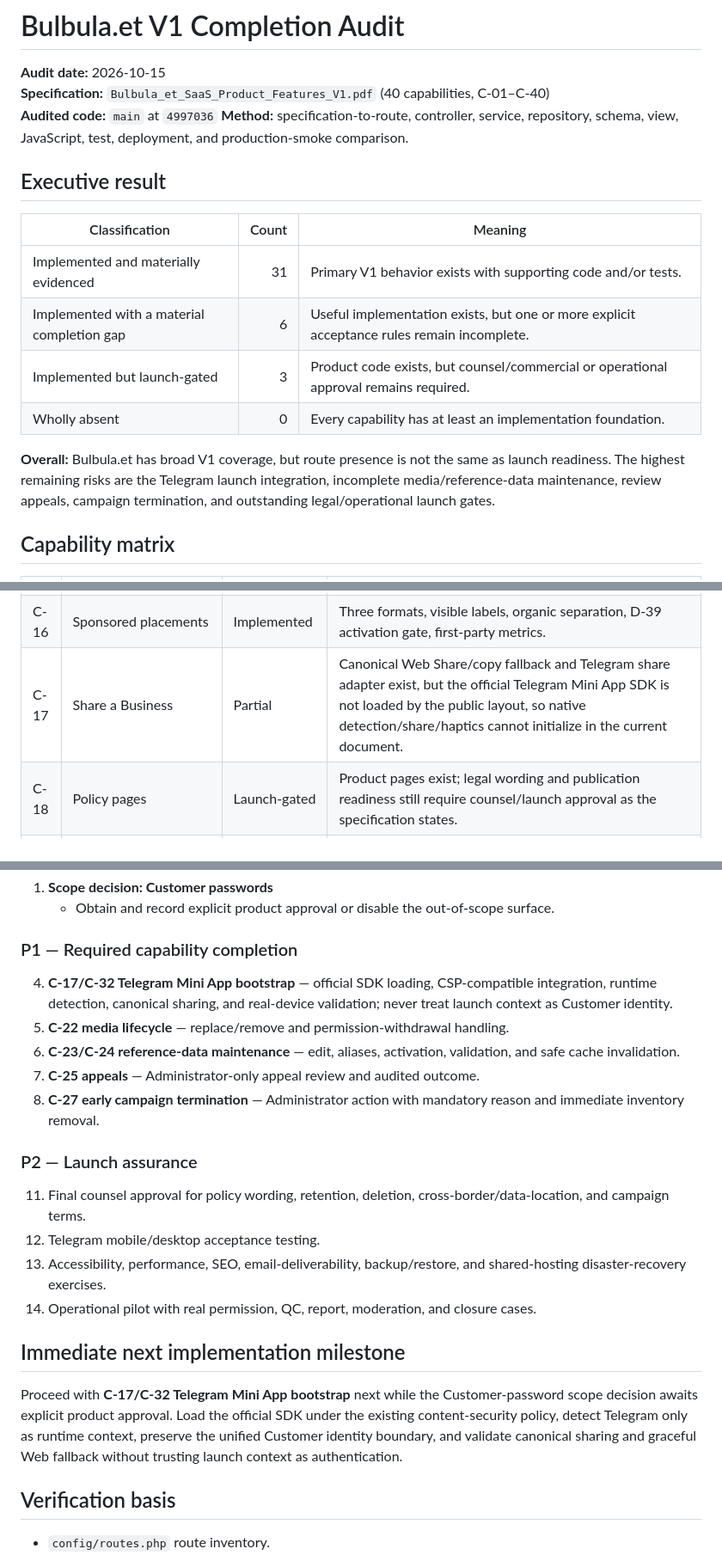
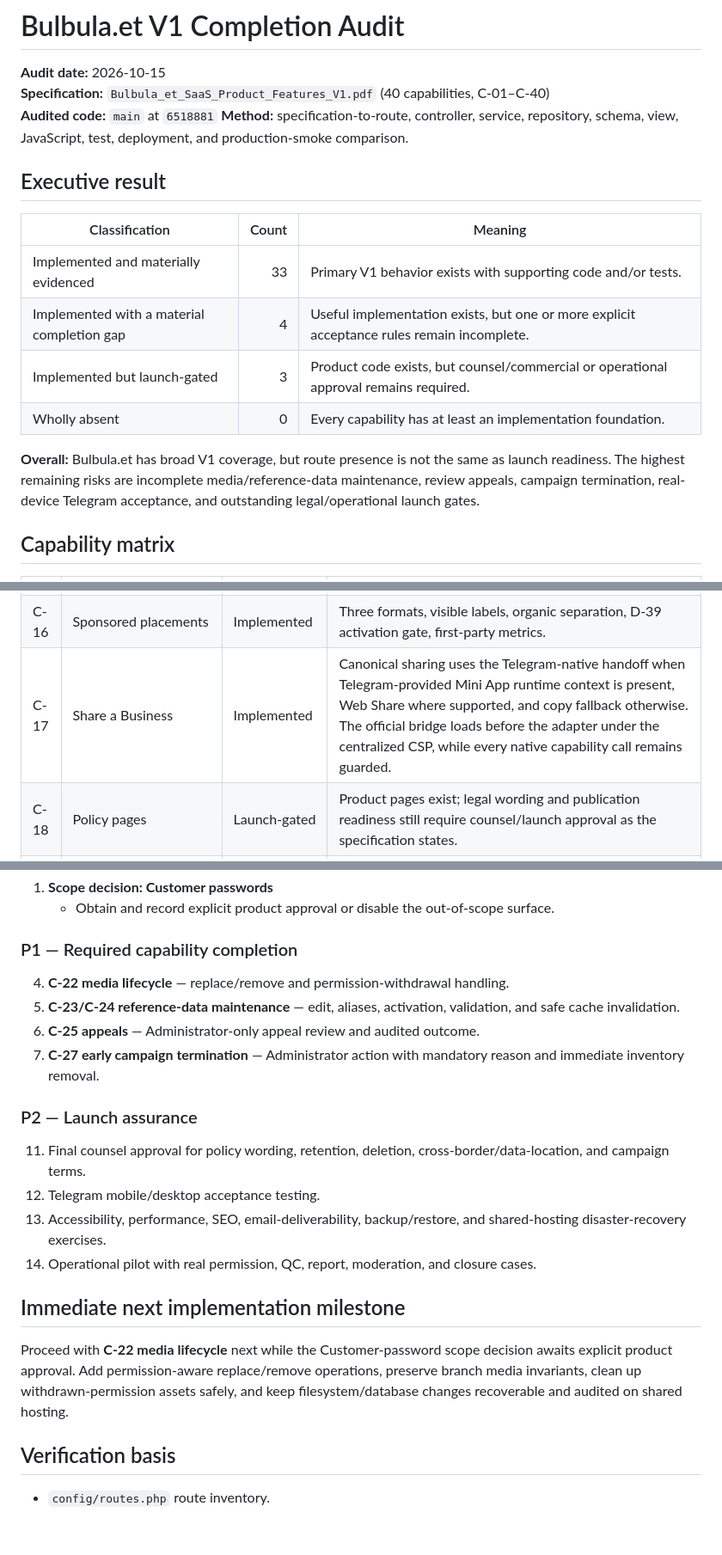
Before and after one commit to Bulbula-et/Bulbulaa, a Markdown page: docs/V1_COMPLETION_AUDIT_2026-10-15.md, 3 parts joined by grey strips. Shown at 86% size. Rendered like a GitHub page; blank space fills up the shorter version.

Commit message:
docs(audit): mark Telegram capabilities complete

```diff
--- a/docs/V1_COMPLETION_AUDIT_2026-10-15.md
+++ b/docs/V1_COMPLETION_AUDIT_2026-10-15.md
@@ -2,19 +2,19 @@
 
 **Audit date:** 2026-10-15
 **Specification:** `Bulbula_et_SaaS_Product_Features_V1.pdf` (40 capabilities, C-01–C-40)
-**Audited code:** `main` at `4997036`
+**Audited code:** `main` at `6518881`
 **Method:** specification-to-route, controller, service, repository, schema, view, JavaScript, test, deployment, and production-smoke comparison.
 
 ## Executive result
 
 | Classification | Count | Meaning |
 |---|---:|---|
-| Implemented and materially evidenced | 31 | Primary V1 behavior exists with supporting code and/or tests. |
-| Implemented with a material completion gap | 6 | Useful implementation exists, but one or more explicit acceptance rules remain incomplete. |
+| Implemented and materially evidenced | 33 | Primary V1 behavior exists with supporting code and/or tests. |
+| Implemented with a material completion gap | 4 | Useful implementation exists, but one or more explicit acceptance rules remain incomplete. |
 | Implemented but launch-gated | 3 | Product code exists, but counsel/commercial or operational approval remains required. |
 | Wholly absent | 0 | Every capability has at least an implementation foundation. |
 
-**Overall:** Bulbula.et has broad V1 coverage, but route presence is not the same as launch readiness. The highest remaining risks are the Telegram launch integration, incomplete media/reference-data maintenance, review appeals, campaign termination, and outstanding legal/operational launch gates.
+**Overall:** Bulbula.et has broad V1 coverage, but route presence is not the same as launch readiness. The highest remaining risks are incomplete media/reference-data maintenance, review appeals, campaign termination, real-device Telegram acceptance, and outstanding legal/operational launch gates.
 
 ## Capability matrix
 
@@ -36,7 +36,7 @@
 | C-14 | Save a Business | Implemented | Listing/detail save controls, guest sign-in handoff, Customer-bound saved state. |
 | C-15 | Reports/corrections | Implemented | Guest listing reports, authenticated review-report rule, rate limiting, and Staff queue. |
 | C-16 | Sponsored placements | Implemented | Three formats, visible labels, organic separation, D-39 activation gate, first-party metrics. |
-| C-17 | Share a Business | Partial | Canonical Web Share/copy fallback and Telegram share adapter exist, but the official Telegram Mini App SDK is not loaded by the public layout, so native detection/share/haptics cannot initialize in the current document. |
+| C-17 | Share a Business | Implemented | Canonical sharing uses the Telegram-native handoff when Telegram-provided Mini App runtime context is present, Web Share where supported, and copy fallback otherwise. The official bridge loads before the adapter under the centralized CSP, while every native capability call remains guarded. |
 | C-18 | Policy pages | Launch-gated | Product pages exist; legal wording and publication readiness still require counsel/launch approval as the specification states. |
 | C-19 | Listing creation | Implemented | Evidence-backed, transactional onboarding validates active reference data and representative details, rejects deterministic normalized duplicates under a concurrency lock, never fabricates missing contact values, and records a minimal audit event. |
 | C-20 | Listing maintenance | Implemented | Staff can correct Business-level identity/summary and Branch-level address/contact/hours through their proper records. Corrections to live data return affected listings to QC; temporary/permanent closure, unpublish, and reopen transitions are reasoned, transactional, audited, and cannot bypass reverification. |
@@ -80,11 +80,10 @@ Do not remove it silently. Record one of these decisions before launch:
 
 ### P1 — Required capability completion
 
-4. **C-17/C-32 Telegram Mini App bootstrap** — official SDK loading, CSP-compatible integration, runtime detection, canonical sharing, and real-device validation; never treat launch context as Customer identity.
-5. **C-22 media lifecycle** — replace/remove and permission-withdrawal handling.
-6. **C-23/C-24 reference-data maintenance** — edit, aliases, activation, validation, and safe cache invalidation.
-7. **C-25 appeals** — Administrator-only appeal review and audited outcome.
-8. **C-27 early campaign termination** — Administrator action with mandatory reason and immediate inventory removal.
+4. **C-22 media lifecycle** — replace/remove and permission-withdrawal handling.
+5. **C-23/C-24 reference-data maintenance** — edit, aliases, activation, validation, and safe cache invalidation.
+6. **C-25 appeals** — Administrator-only appeal review and audited outcome.
+7. **C-27 early campaign termination** — Administrator action with mandatory reason and immediate inventory removal.
 
 ### P2 — Launch assurance
 
@@ -95,7 +94,7 @@ Do not remove it silently. Record one of these decisions before launch:
 
 ## Immediate next implementation milestone
 
-Proceed with **C-17/C-32 Telegram Mini App bootstrap** next while the Customer-password scope decision awaits explicit product approval. Load the official SDK under the existing content-security policy, detect Telegram only as runtime context, preserve the unified Customer identity boundary, and validate canonical sharing and graceful Web fallback without trusting launch context as authentication.
+Proceed with **C-22 media lifecycle** next while the Customer-password scope decision awaits explicit product approval. Add permission-aware replace/remove operations, preserve branch media invariants, clean up withdrawn-permission assets safely, and keep filesystem/database changes recoverable and audited on shared hosting.
 
 ## Verification basis
 
```
Also changed, not shown: other parts of docs/V1_COMPLETION_AUDIT_2026-10-15.md (+1 -1 lines).
